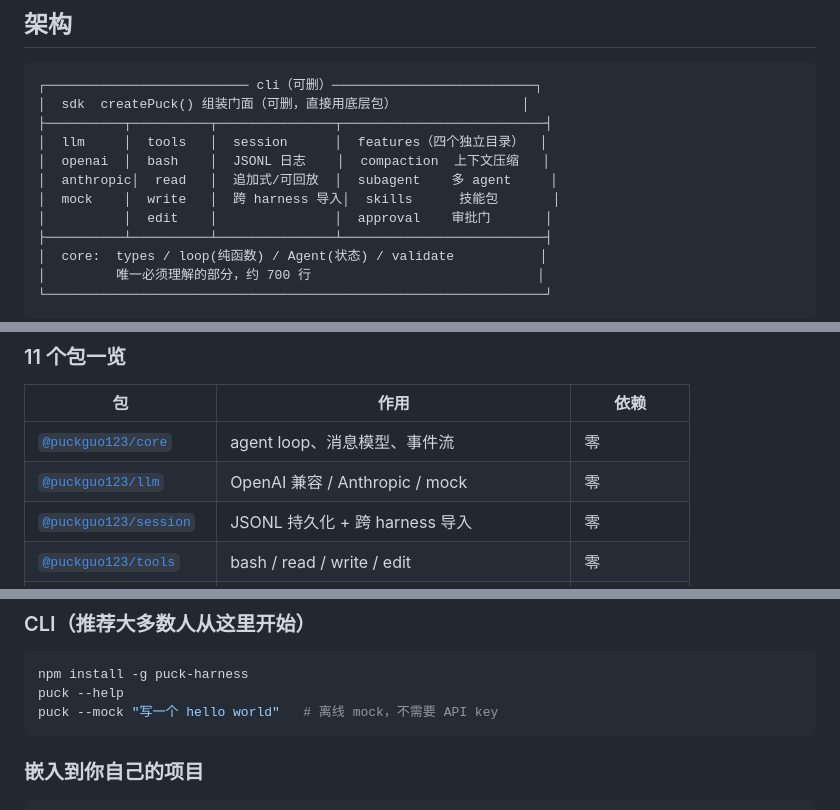
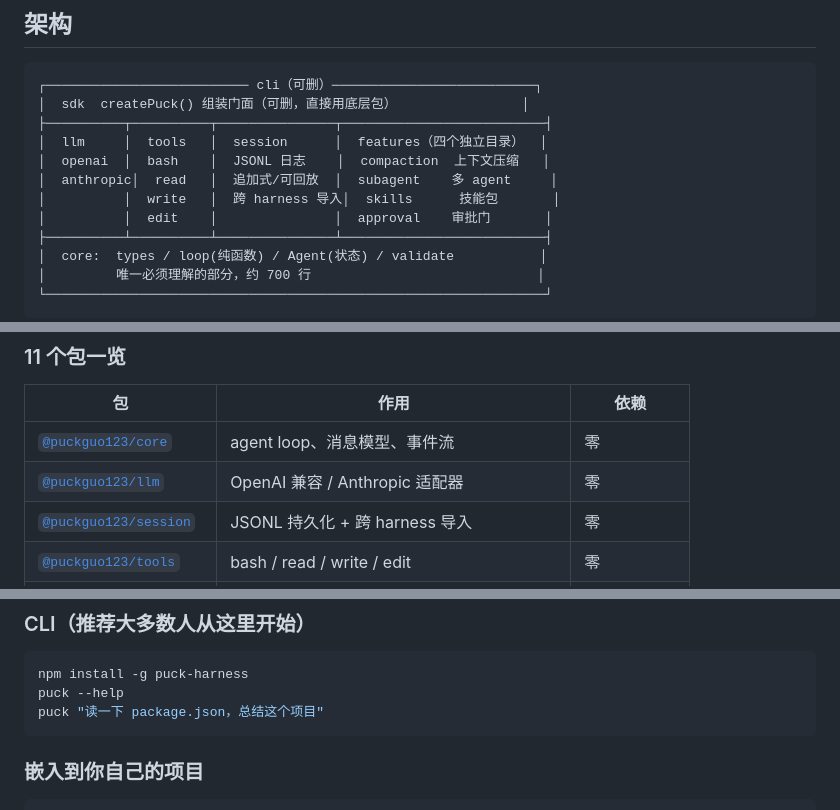
Before and after one commit to puckguo/puck-harness, a Markdown page: README.md, 3 parts joined by grey strips. Rendered like a GitHub page.

````diff
--- a/README.md
+++ b/README.md
@@ -114,7 +112,7 @@ puck 假设一种用户：**想搞清楚 agent loop 到底怎么工作的人**
 │  llm     │  tools   │  session      │  features（四个独立目录）  │
 │  openai  │  bash    │  JSONL 日志    │  compaction  上下文压缩   │
 │  anthropic│  read   │  追加式/可回放  │  subagent    多 agent     │
-│  mock    │  write   │  跨 harness 导入│  skills      技能包       │
+│          │  write   │  跨 harness 导入│  skills      技能包       │
 │          │  edit    │               │  approval    审批门       │
 ├──────────┴──────────┴───────────────┴──────────────────────────┤
 │  core:  types / loop(纯函数) / Agent(状态) / validate           │
@@ -132,7 +130,7 @@ puck 假设一种用户：**想搞清楚 agent loop 到底怎么工作的人**
 | 包 | 作用 | 依赖 |
 |---|---|---|
 | [`@puckguo123/core`](packages/core) | agent loop、消息模型、事件流 | 零 |
-| [`@puckguo123/llm`](packages/llm) | OpenAI 兼容 / Anthropic / mock | 零 |
+| [`@puckguo123/llm`](packages/llm) | OpenAI 兼容 / Anthropic 适配器 | 零 |
 | [`@puckguo123/session`](packages/session) | JSONL 持久化 + 跨 harness 导入 | 零 |
 | [`@puckguo123/tools`](packages/tools) | bash / read / write / edit | 零 |
 | [`@puckguo123/features`](packages/features) | compaction / subagent / skills / approval | 零 |
@@ -152,7 +150,7 @@ puck 假设一种用户：**想搞清楚 agent loop 到底怎么工作的人**
 ```bash
 npm install -g puck-harness
 puck --help
-puck --mock "写一个 hello world"   # 离线 mock，不需要 API key
+puck "读一下 package.json，总结这个项目"
 ```
 
 ### 嵌入到你自己的项目
````
Also changed, not shown: other parts of README.md (+6 -16 lines).
